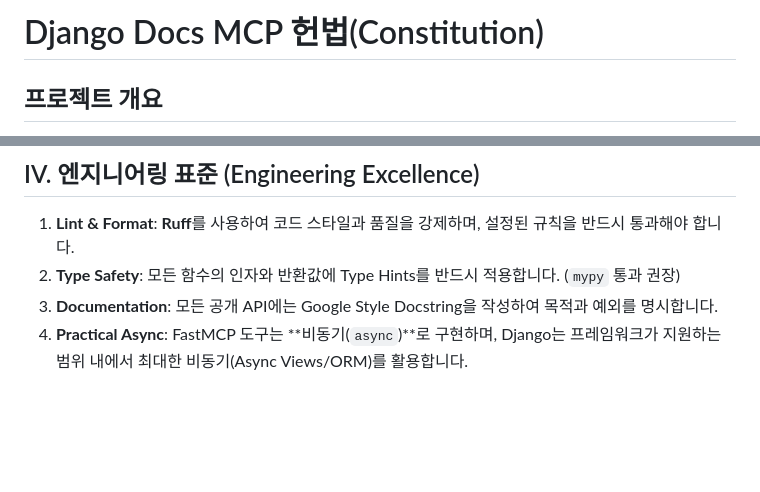
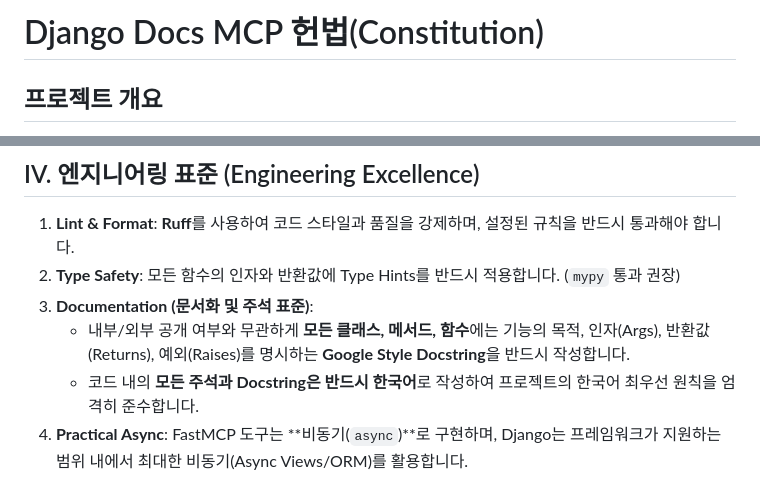
Before and after one commit to beyondVS/django-docs-mcp, a Markdown page: .specify/memory/constitution.md, 2 parts joined by grey strips. Rendered like a GitHub page; blank space fills up the shorter version.

Commit message:
docs: 헌법 v1.6.1 수정 (문서화 및 주석 표준 강화)
- IV. 엔지니어링 표준의 Documentation 항목 구체화

- 내부/외부 구분 없이 모든 클래스/함수에 Google Style Docstring 강제

- 코드 내 모든 주석 및 Docstring을 한국어로 작성하도록 명시

```diff
--- a/.specify/memory/constitution.md
+++ b/.specify/memory/constitution.md
@@ -1,9 +1,8 @@
 <!--
 Sync Impact Report:
-- 헌법 버전: 1.6.0 (소프트웨어 개발 원칙 및 의존성 관리 정책 추가)
+- 헌법 버전: 1.6.1 (문서화 및 주석 표준 강화)
 - 수정 내용:
-  - 2026-03-15: IV. 엔지니어링 표준에 '소프트웨어 개발 원칙 (KISS, YAGNI, DRY, SRP)' 명시.
-  - 2026-03-15: III. 기술 표준에 '의존성 관리 (Dependency Management)' 정책 추가 (패키지 설치 시 ~= 등을 사용하여 버전 고정).
+  - 2026-03-15: IV. 엔지니어링 표준의 'Documentation' 조항을 확장하여 모든 클래스/메서드/함수에 Google Style Docstring 작성을 강제하고, 모든 주석과 Docstring을 한국어로 작성하도록 명시.
 - 업데이트 확인 템플릿:
   - .specify/templates/plan-template.md (유효)
   - .specify/templates/spec-template.md (유효)
@@ -49,7 +48,9 @@ AI 에이전트가 환각(Hallucination) 없이 Django 공식 가이드와 코
 ## IV. 엔지니어링 표준 (Engineering Excellence)
 1. **Lint & Format**: **Ruff**를 사용하여 코드 스타일과 품질을 강제하며, 설정된 규칙을 반드시 통과해야 합니다.
 2. **Type Safety**: 모든 함수의 인자와 반환값에 Type Hints를 반드시 적용합니다. (`mypy` 통과 권장)
-3. **Documentation**: 모든 공개 API에는 Google Style Docstring을 작성하여 목적과 예외를 명시합니다.
+3. **Documentation (문서화 및 주석 표준)**:
+   - 내부/외부 공개 여부와 무관하게 **모든 클래스, 메서드, 함수**에는 기능의 목적, 인자(Args), 반환값(Returns), 예외(Raises)를 명시하는 **Google Style Docstring**을 반드시 작성합니다.
+   - 코드 내의 **모든 주석과 Docstring은 반드시 한국어**로 작성하여 프로젝트의 한국어 최우선 원칙을 엄격히 준수합니다.
 4. **Practical Async**: FastMCP 도구는 **비동기(`async`)**로 구현하며, Django는 프레임워크가 지원하는 범위 내에서 최대한 비동기(Async Views/ORM)를 활용합니다.
 
 ## V. 품질 및 보안 (Quality & Security)
```
Also changed, not shown: other parts of .specify/memory/constitution.md (+1 -1 lines).
